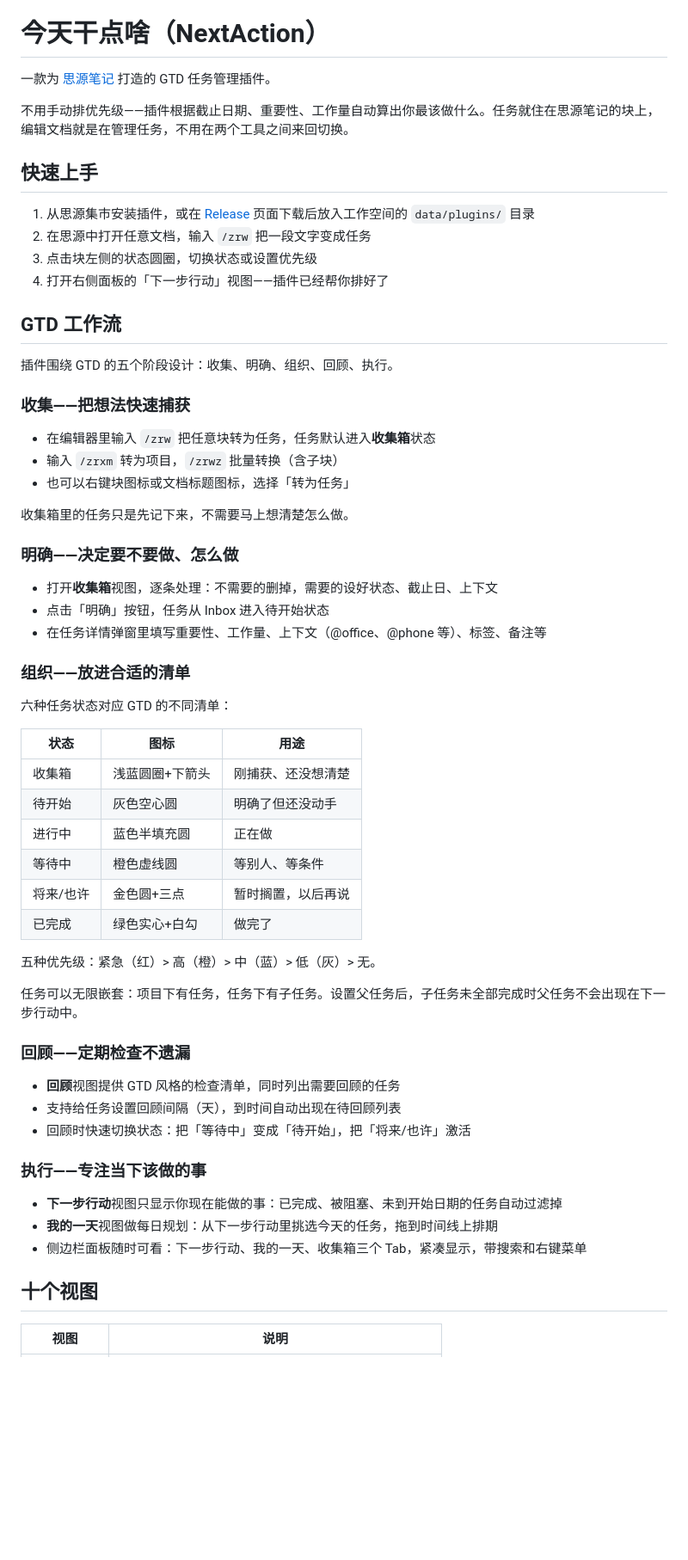
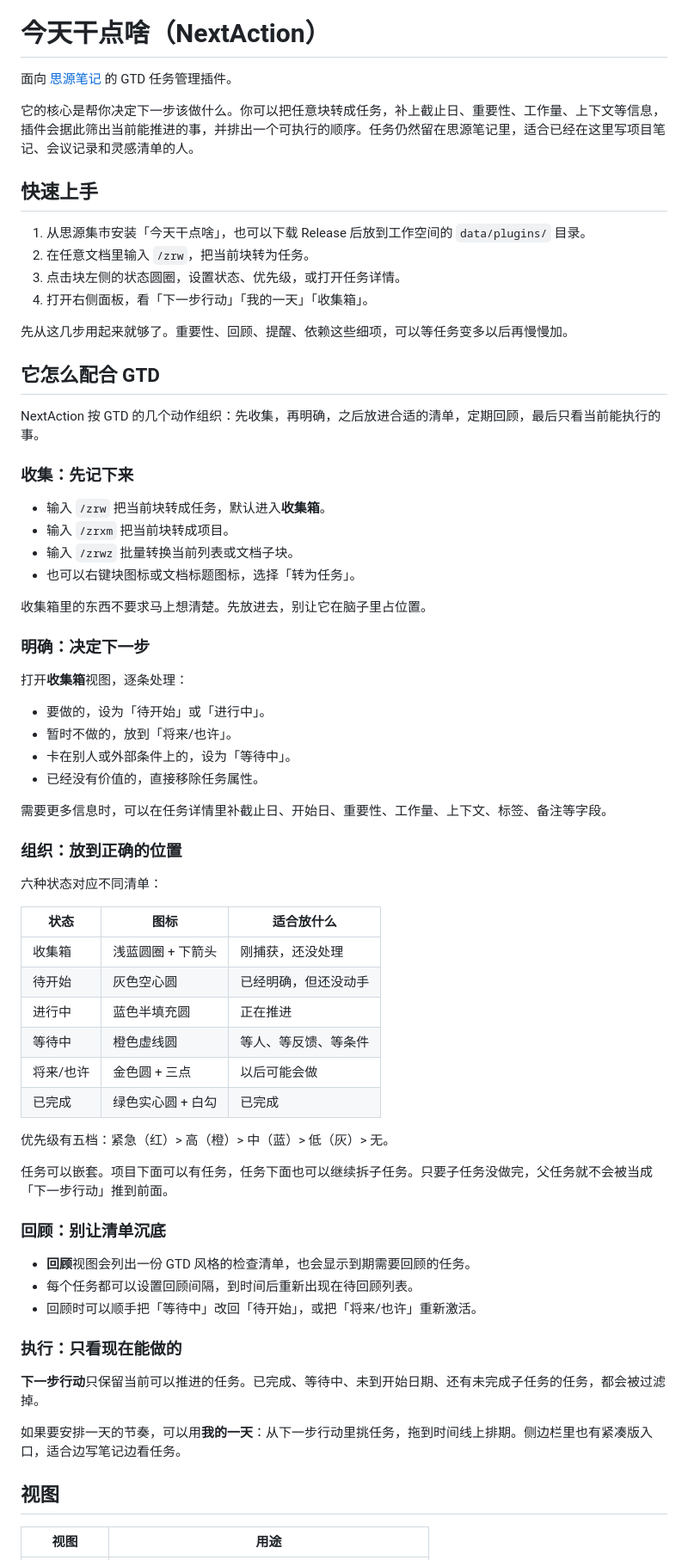
Before and after one commit to litcu/siyuan-plugin-nextaction, a Markdown page: README.zh-CN.md, the part around one of its changes. Shown at 86% size. Rendered like a GitHub page; blank space fills up the shorter version.

Commit message:
Refresh README with clearer GTD-focused documentation

```diff
--- a/README.zh-CN.md
+++ b/README.zh-CN.md
@@ -2,69 +2,77 @@
 
 # 今天干点啥（NextAction）
 
-一款为 [思源笔记](https://b3log.org/siyuan/) 打造的 GTD 任务管理插件。
+面向 [思源笔记](https://b3log.org/siyuan/) 的 GTD 任务管理插件。
 
-不用手动排优先级——插件根据截止日期、重要性、工作量自动算出你最该做什么。任务就住在思源笔记的块上，编辑文档就是在管理任务，不用在两个工具之间来回切换。
+它的核心是帮你决定下一步该做什么。你可以把任意块转成任务，补上截止日、重要性、工作量、上下文等信息，插件会据此筛出当前能推进的事，并排出一个可执行的顺序。任务仍然留在思源笔记里，适合已经在这里写项目笔记、会议记录和灵感清单的人。
 
 <!-- screenshot -->
 
 ## 快速上手
 
-1. 从思源集市安装插件，或在 [Release](../../releases) 页面下载后放入工作空间的 `data/plugins/` 目录
-2. 在思源中打开任意文档，输入 `/zrw` 把一段文字变成任务
-3. 点击块左侧的状态圆圈，切换状态或设置优先级
-4. 打开右侧面板的「下一步行动」视图——插件已经帮你排好了
+1. 从思源集市安装「今天干点啥」，也可以下载 Release 后放到工作空间的 `data/plugins/` 目录。
+2. 在任意文档里输入 `/zrw`，把当前块转为任务。
+3. 点击块左侧的状态圆圈，设置状态、优先级，或打开任务详情。
+4. 打开右侧面板，看「下一步行动」「我的一天」「收集箱」。
 
-## GTD 工作流
+先从这几步用起来就够了。重要性、回顾、提醒、依赖这些细项，可以等任务变多以后再慢慢加。
 
-插件围绕 GTD 的五个阶段设计：收集、明确、组织、回顾、执行。
+## 它怎么配合 GTD
 
-### 收集——把想法快速捕获
+NextAction 按 GTD 的几个动作组织：先收集，再明确，之后放进合适的清单，定期回顾，最后只看当前能执行的事。
 
-- 在编辑器里输入 `/zrw` 把任意块转为任务，任务默认进入**收集箱**状态
-- 输入 `/zrxm` 转为项目，`/zrwz` 批量转换（含子块）
-- 也可以右键块图标或文档标题图标，选择「转为任务」
+### 收集：先记下来
 
-收集箱里的任务只是先记下来，不需要马上想清楚怎么做。
+- 输入 `/zrw` 把当前块转成任务，默认进入**收集箱**。
+- 输入 `/zrxm` 把当前块转成项目。
+- 输入 `/zrwz` 批量转换当前列表或文档子块。
+- 也可以右键块图标或文档标题图标，选择「转为任务」。
 
-### 明确——决定要不要做、怎么做
+收集箱里的东西不要求马上想清楚。先放进去，别让它在脑子里占位置。
 
-- 打开**收集箱**视图，逐条处理：不需要的删掉，需要的设好状态、截止日、上下文
-- 点击「明确」按钮，任务从 Inbox 进入待开始状态
-- 在任务详情弹窗里填写重要性、工作量、上下文（@office、@phone 等）、标签、备注等
+### 明确：决定下一步
 
-### 组织——放进合适的清单
+打开**收集箱**视图，逐条处理：
 
-六种任务状态对应 GTD 的不同清单：
+- 要做的，设为「待开始」或「进行中」。
+- 暂时不做的，放到「将来/也许」。
+- 卡在别人或外部条件上的，设为「等待中」。
+- 已经没有价值的，直接移除任务属性。
 
-| 状态 | 图标 | 用途 |
-|------|------|------|
-| 收集箱 | 浅蓝圆圈+下箭头 | 刚捕获、还没想清楚 |
-| 待开始 | 灰色空心圆 | 明确了但还没动手 |
-| 进行中 | 蓝色半填充圆 | 正在做 |
-| 等待中 | 橙色虚线圆 | 等别人、等条件 |
-| 将来/也许 | 金色圆+三点 | 暂时搁置，以后再说 |
-| 已完成 | 绿色实心+白勾 | 做完了 |
+需要更多信息时，可以在任务详情里补截止日、开始日、重要性、工作量、上下文、标签、备注等字段。
 
-五种优先级：紧急（红）> 高（橙）> 中（蓝）> 低（灰）> 无。
+### 组织：放到正确的位置
 
-任务可以无限嵌套：项目下有任务，任务下有子任务。设置父任务后，子任务未全部完成时父任务不会出现在下一步行动中。
+六种状态对应不同清单：
 
-### 回顾——定期检查不遗漏
+| 状态 | 图标 | 适合放什么 |
+|------|------|------------|
+| 收集箱 | 浅蓝圆圈 + 下箭头 | 刚捕获，还没处理 |
+| 待开始 | 灰色空心圆 | 已经明确，但还没动手 |
+| 进行中 | 蓝色半填充圆 | 正在推进 |
+| 等待中 | 橙色虚线圆 | 等人、等反馈、等条件 |
+| 将来/也许 | 金色圆 + 三点 | 以后可能会做 |
+| 已完成 | 绿色实心圆 + 白勾 | 已完成 |
 
-- **回顾**视图提供 GTD 风格的检查清单，同时列出需要回顾的任务
-- 支持给任务设置回顾间隔（天），到时间自动出现在待回顾列表
-- 回顾时快速切换状态：把「等待中」变成「待开始」，把「将来/也许」激活
+优先级有五档：紧急（红）> 高（橙）> 中（蓝）> 低（灰）> 无。
 
-### 执行——专注当下该做的事
+任务可以嵌套。项目下面可以有任务，任务下面也可以继续拆子任务。只要子任务没做完，父任务就不会被当成「下一步行动」推到前面。
 
-- **下一步行动**视图只显示你现在能做的事：已完成、被阻塞、未到开始日期的任务自动过滤掉
-- **我的一天**视图做每日规划：从下一步行动里挑选今天的任务，拖到时间线上排期
-- 侧边栏面板随时可看：下一步行动、我的一天、收集箱三个 Tab，紧凑显示，带搜索和右键菜单
+### 回顾：别让清单沉底
+
+- **回顾**视图会列出一份 GTD 风格的检查清单，也会显示到期需要回顾的任务。
+- 每个任务都可以设置回顾间隔，到时间后重新出现在待回顾列表。
+- 回顾时可以顺手把「等待中」改回「待开始」，或把「将来/也许」重新激活。
+
+### 执行：只看现在能做的
+
+**下一步行动**只保留当前可以推进的任务。已完成、等待中、未到开始日期、还有未完成子任务的任务，都会被过滤掉。
+
+如果要安排一天的节奏，可以用**我的一天**：从下一步行动里挑任务，拖到时间线上排期。侧边栏里也有紧凑版入口，适合边写笔记边看任务。
 
 <!-- screenshot -->
 
-## 十个视图
+## 视图
 
-| 视图 | 说明 |
+| 视图 | 用途 |
 |------|------|
```
Also changed, not shown: other parts of README.zh-CN.md (+44 -42 lines), README.md (+92 -118 lines).
